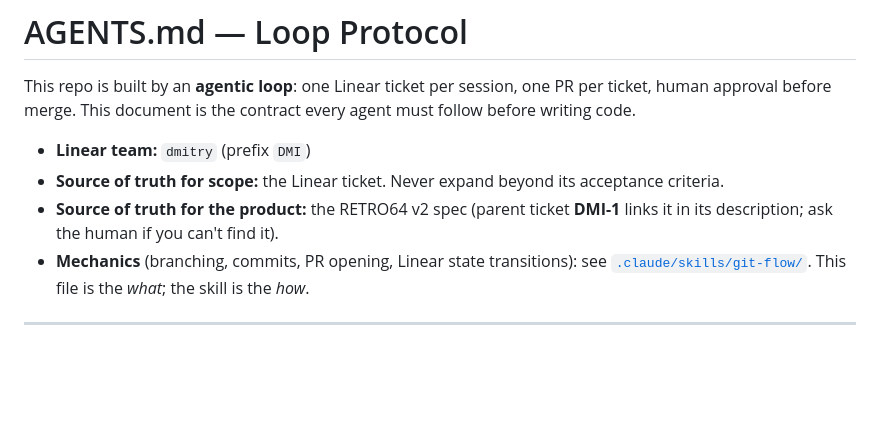
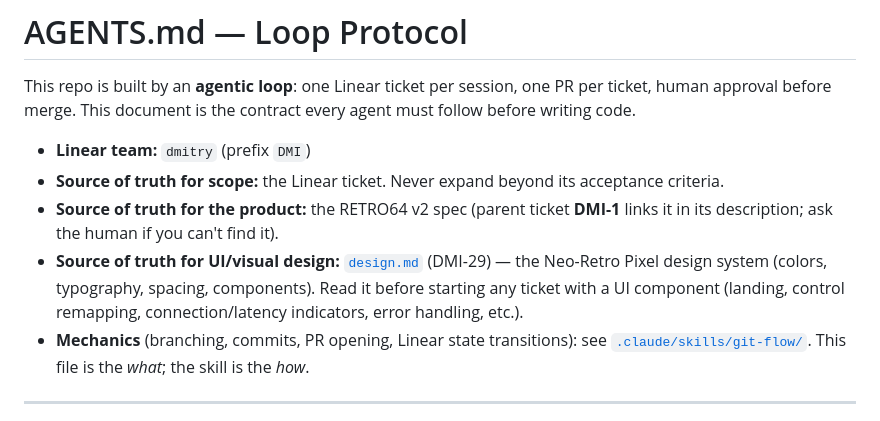
Before and after one commit to JoseMiguez98/retro64V2, a Markdown page: AGENTS.md, the part around the change. Rendered like a GitHub page; blank space fills up the shorter version.

```diff
--- a/AGENTS.md
+++ b/AGENTS.md
@@ -5,6 +5,7 @@ This repo is built by an **agentic loop**: one Linear ticket per session, one PR
 - **Linear team:** `dmitry` (prefix `DMI`)
 - **Source of truth for scope:** the Linear ticket. Never expand beyond its acceptance criteria.
 - **Source of truth for the product:** the RETRO64 v2 spec (parent ticket **DMI-1** links it in its description; ask the human if you can't find it).
+- **Source of truth for UI/visual design:** [`design.md`](./design.md) (DMI-29) — the Neo-Retro Pixel design system (colors, typography, spacing, components). Read it before starting any ticket with a UI component (landing, control remapping, connection/latency indicators, error handling, etc.).
 - **Mechanics** (branching, commits, PR opening, Linear state transitions): see [`.claude/skills/git-flow/`](./.claude/skills/git-flow/SKILL.md). This file is the *what*; the skill is the *how*.
 
 ---
```
Also changed, not shown: design.md (added, +155 -0 lines).
